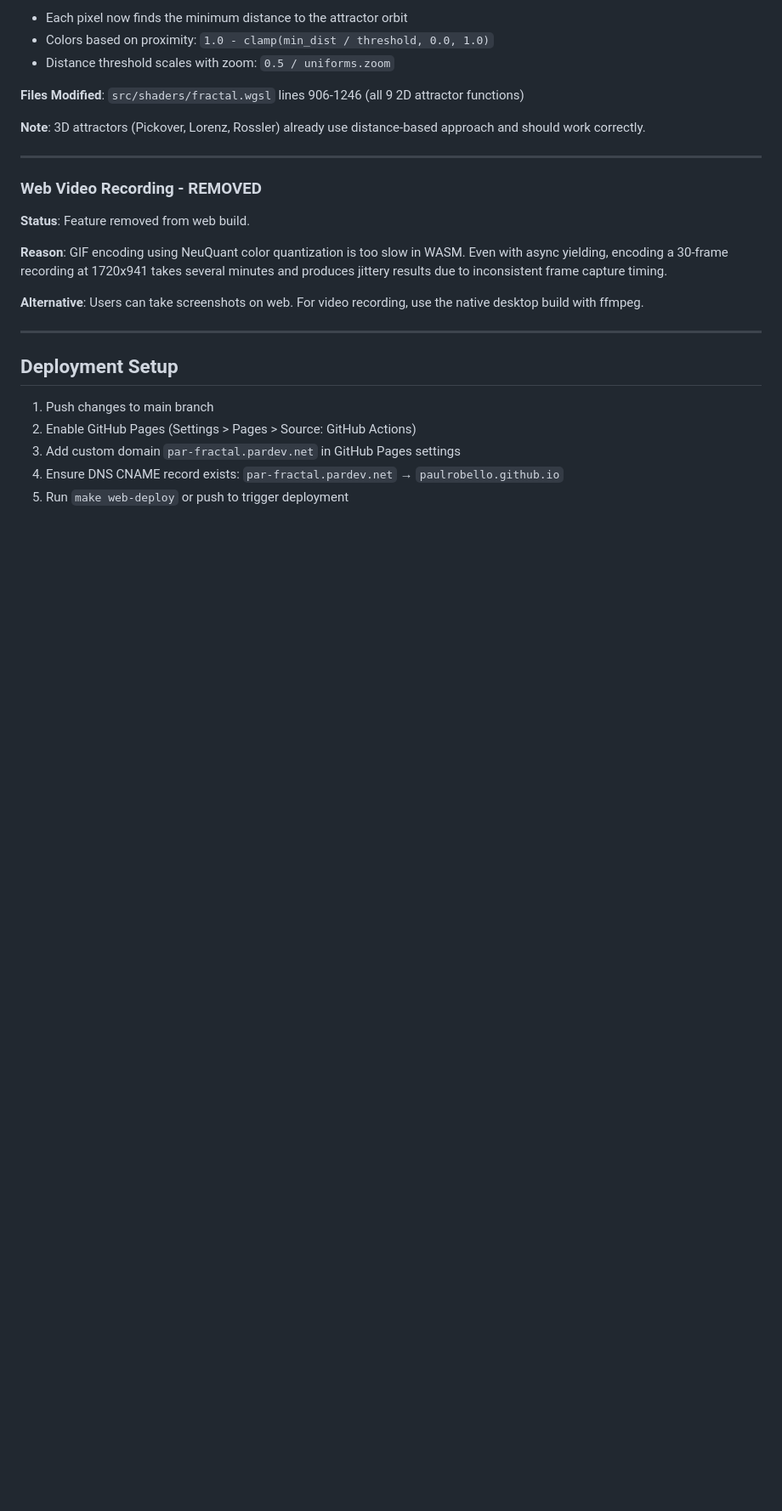
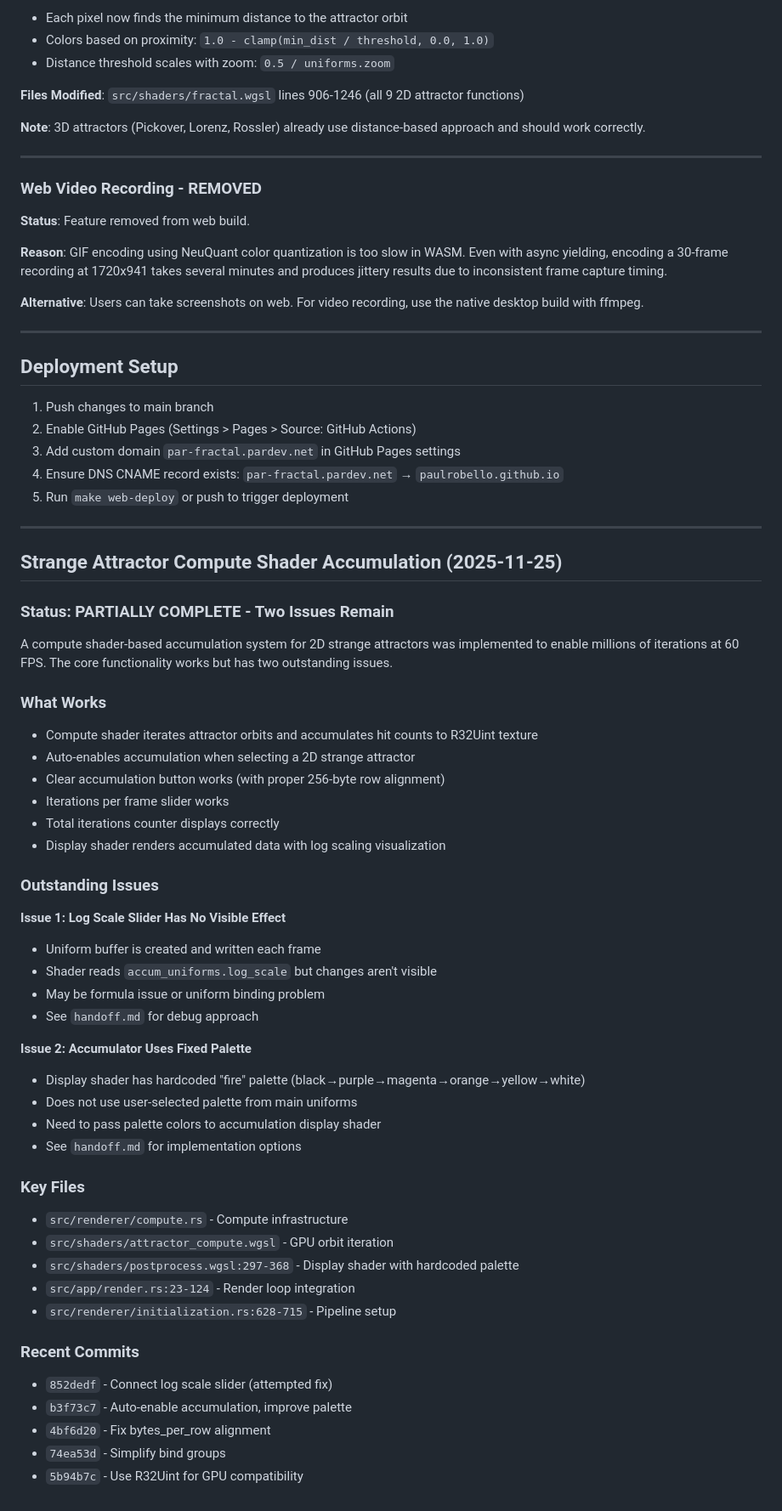
Before and after one commit to paulrobello/par-fractal, a Markdown page: plan.md, the part around the change. Shown at 85% size. GitHub-like rendering; blank space fills up the shorter version.

Commit message:
docs: create handoff.md and update plan.md with accumulation status

```diff
--- a/plan.md
+++ b/plan.md
@@ -165,3 +165,47 @@ trunk serve
 3. Add custom domain `par-fractal.pardev.net` in GitHub Pages settings
 4. Ensure DNS CNAME record exists: `par-fractal.pardev.net` → `paulrobello.github.io`
 5. Run `make web-deploy` or push to trigger deployment
+
+---
+
+## Strange Attractor Compute Shader Accumulation (2025-11-25)
+
+### Status: PARTIALLY COMPLETE - Two Issues Remain
+
+A compute shader-based accumulation system for 2D strange attractors was implemented to enable millions of iterations at 60 FPS. The core functionality works but has two outstanding issues.
+
+### What Works
+- Compute shader iterates attractor orbits and accumulates hit counts to R32Uint texture
+- Auto-enables accumulation when selecting a 2D strange attractor
+- Clear accumulation button works (with proper 256-byte row alignment)
+- Iterations per frame slider works
+- Total iterations counter displays correctly
+- Display shader renders accumulated data with log scaling visualization
+
+### Outstanding Issues
+
+**Issue 1: Log Scale Slider Has No Visible Effect**
+- Uniform buffer is created and written each frame
+- Shader reads `accum_uniforms.log_scale` but changes aren't visible
+- May be formula issue or uniform binding problem
+- See `handoff.md` for debug approach
+
+**Issue 2: Accumulator Uses Fixed Palette**
+- Display shader has hardcoded "fire" palette (black→purple→magenta→orange→yellow→white)
+- Does not use user-selected palette from main uniforms
+- Need to pass palette colors to accumulation display shader
+- See `handoff.md` for implementation options
+
+### Key Files
+- `src/renderer/compute.rs` - Compute infrastructure
+- `src/shaders/attractor_compute.wgsl` - GPU orbit iteration
+- `src/shaders/postprocess.wgsl:297-368` - Display shader with hardcoded palette
+- `src/app/render.rs:23-124` - Render loop integration
+- `src/renderer/initialization.rs:628-715` - Pipeline setup
+
+### Recent Commits
+- `852dedf` - Connect log scale slider (attempted fix)
+- `b3f73c7` - Auto-enable accumulation, improve palette
+- `4bf6d20` - Fix bytes_per_row alignment
+- `74ea53d` - Simplify bind groups
+- `5b94b7c` - Use R32Uint for GPU compatibility
```
Also changed, not shown: handoff.md (+80 -114 lines).
